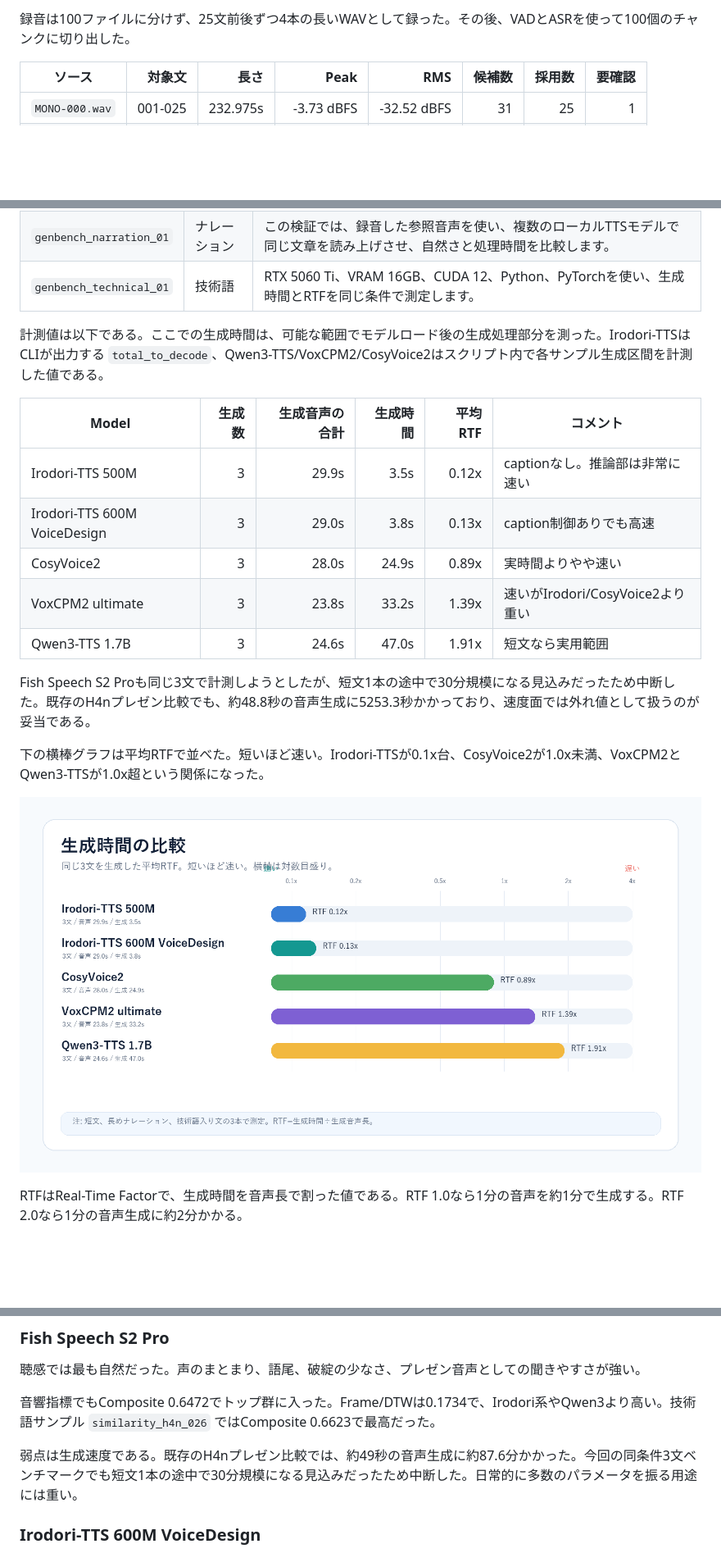
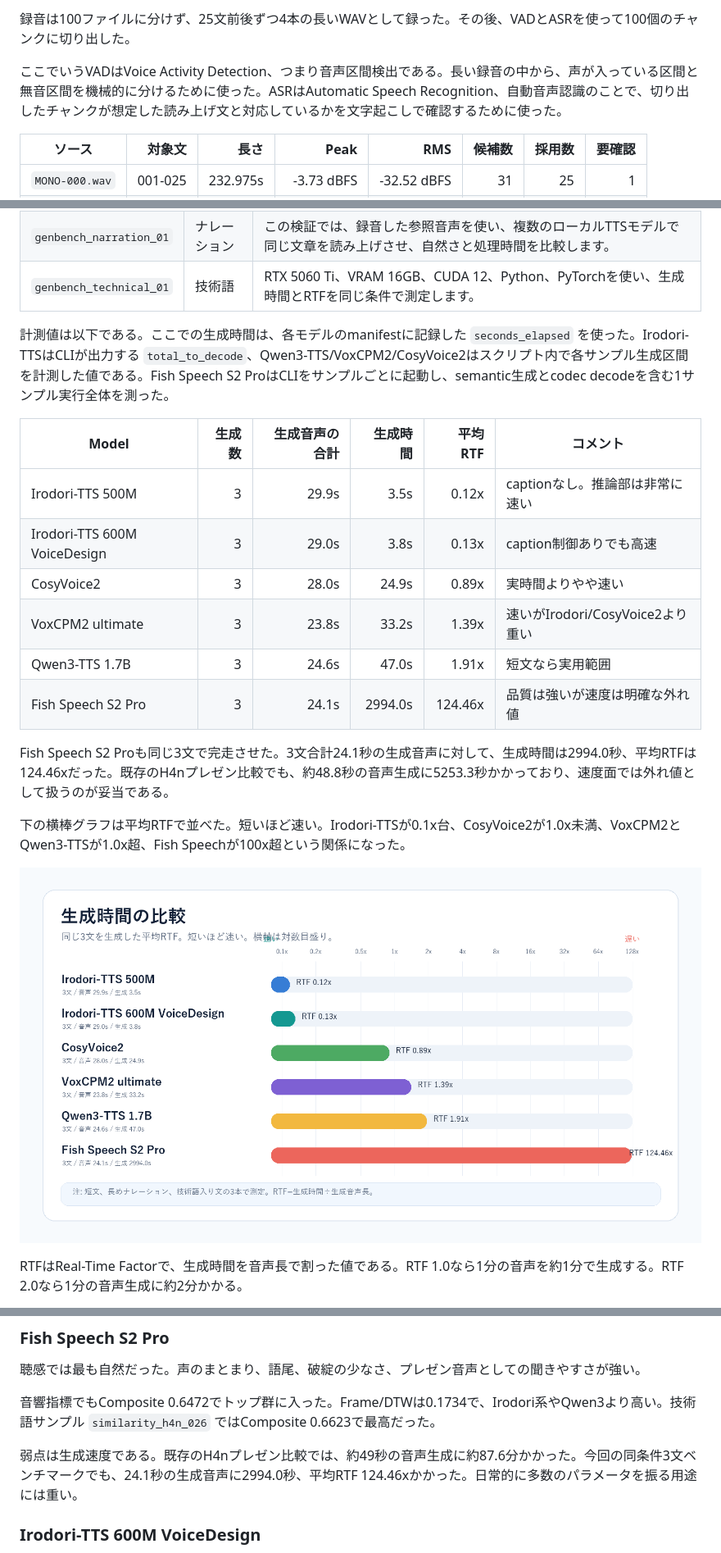
Before and after one commit to jacky-fuji/mytts-public, a Markdown page: articles/local-japanese-tts-voice-clone.md, 3 parts joined by grey strips. Shown: that part at 82% size. Rendered like a GitHub page; pictures changed too: images/local-japanese-tts-voice-clone/generation_time_rtf_bar.png; blank space fills up the shorter version.

```diff
--- a/articles/local-japanese-tts-voice-clone.md
+++ b/articles/local-japanese-tts-voice-clone.md
@@ -216,6 +216,8 @@ H4n Proは96kHz録音も可能だが、本検証では48kHzで十分と判断し
 
 
 録音は100ファイルに分けず、25文前後ずつ4本の長いWAVとして録った。その後、VADとASRを使って100個のチャンクに切り出した。
+
+ここでいうVADはVoice Activity Detection、つまり音声区間検出である。長い録音の中から、声が入っている区間と無音区間を機械的に分けるために使った。ASRはAutomatic Speech Recognition、自動音声認識のことで、切り出したチャンクが想定した読み上げ文と対応しているかを文字起こしで確認するために使った。
 
 | ソース | 対象文 | 長さ | Peak | RMS | 候補数 | 採用数 | 要確認 |
 |---|---:|---:|---:|---:|---:|---:|---:|
@@ -563,7 +565,7 @@ F0をDTWで元音声の時間軸に写像すると、抑揚の違いがさらに
 | `genbench_narration_01` | ナレーション | この検証では、録音した参照音声を使い、複数のローカルTTSモデルで同じ文章を読み上げさせ、自然さと処理時間を比較します。 |
 | `genbench_technical_01` | 技術語 | RTX 5060 Ti、VRAM 16GB、CUDA 12、Python、PyTorchを使い、生成時間とRTFを同じ条件で測定します。 |
 
-計測値は以下である。ここでの生成時間は、可能な範囲でモデルロード後の生成処理部分を測った。Irodori-TTSはCLIが出力する `total_to_decode`、Qwen3-TTS/VoxCPM2/CosyVoice2はスクリプト内で各サンプル生成区間を計測した値である。
+計測値は以下である。ここでの生成時間は、各モデルのmanifestに記録した `seconds_elapsed` を使った。Irodori-TTSはCLIが出力する `total_to_decode`、Qwen3-TTS/VoxCPM2/CosyVoice2はスクリプト内で各サンプル生成区間を計測した値である。Fish Speech S2 ProはCLIをサンプルごとに起動し、semantic生成とcodec decodeを含む1サンプル実行全体を測った。
 
 | Model | 生成数 | 生成音声の合計 | 生成時間 | 平均RTF | コメント |
 |---|---:|---:|---:|---:|---|
@@ -572,10 +574,11 @@ F0をDTWで元音声の時間軸に写像すると、抑揚の違いがさらに
 | CosyVoice2 | 3 | 28.0s | 24.9s | 0.89x | 実時間よりやや速い |
 | VoxCPM2 ultimate | 3 | 23.8s | 33.2s | 1.39x | 速いがIrodori/CosyVoice2より重い |
 | Qwen3-TTS 1.7B | 3 | 24.6s | 47.0s | 1.91x | 短文なら実用範囲 |
+| Fish Speech S2 Pro | 3 | 24.1s | 2994.0s | 124.46x | 品質は強いが速度は明確な外れ値 |
 
-Fish Speech S2 Proも同じ3文で計測しようとしたが、短文1本の途中で30分規模になる見込みだったため中断した。既存のH4nプレゼン比較でも、約48.8秒の音声生成に5253.3秒かかっており、速度面では外れ値として扱うのが妥当である。
+Fish Speech S2 Proも同じ3文で完走させた。3文合計24.1秒の生成音声に対して、生成時間は2994.0秒、平均RTFは124.46xだった。既存のH4nプレゼン比較でも、約48.8秒の音声生成に5253.3秒かかっており、速度面では外れ値として扱うのが妥当である。
 
-下の横棒グラフは平均RTFで並べた。短いほど速い。Irodori-TTSが0.1x台、CosyVoice2が1.0x未満、VoxCPM2とQwen3-TTSが1.0x超という関係になった。
+下の横棒グラフは平均RTFで並べた。短いほど速い。Irodori-TTSが0.1x台、CosyVoice2が1.0x未満、VoxCPM2とQwen3-TTSが1.0x超、Fish Speechが100x超という関係になった。
 
 ![生成時間の比較: RTF目安で昇順、短いほど速い](/images/local-japanese-tts-voice-clone/generation_time_rtf_bar.png)
 
@@ -593,7 +596,7 @@ Fish Speechは自然さでは強いが、RTX 5060 Ti 16GB環境ではかなり
 
 音響指標でもComposite 0.6472でトップ群に入った。Frame/DTWは0.1734で、Irodori系やQwen3より高い。技術語サンプル `similarity_h4n_026` ではComposite 0.6623で最高だった。
 
-弱点は生成速度である。既存のH4nプレゼン比較では、約49秒の音声生成に約87.6分かかった。今回の同条件3文ベンチマークでも短文1本の途中で30分規模になる見込みだったため中断した。日常的に多数のパラメータを振る用途には重い。
+弱点は生成速度である。既存のH4nプレゼン比較では、約49秒の音声生成に約87.6分かかった。今回の同条件3文ベンチマークでも、24.1秒の生成音声に2994.0秒、平均RTF 124.46xかかった。日常的に多数のパラメータを振る用途には重い。
 
 ### Irodori-TTS 600M VoiceDesign
 
```
Also changed, not shown: other parts of articles/local-japanese-tts-voice-clone.md (+1 -1 lines), 6 other files.
